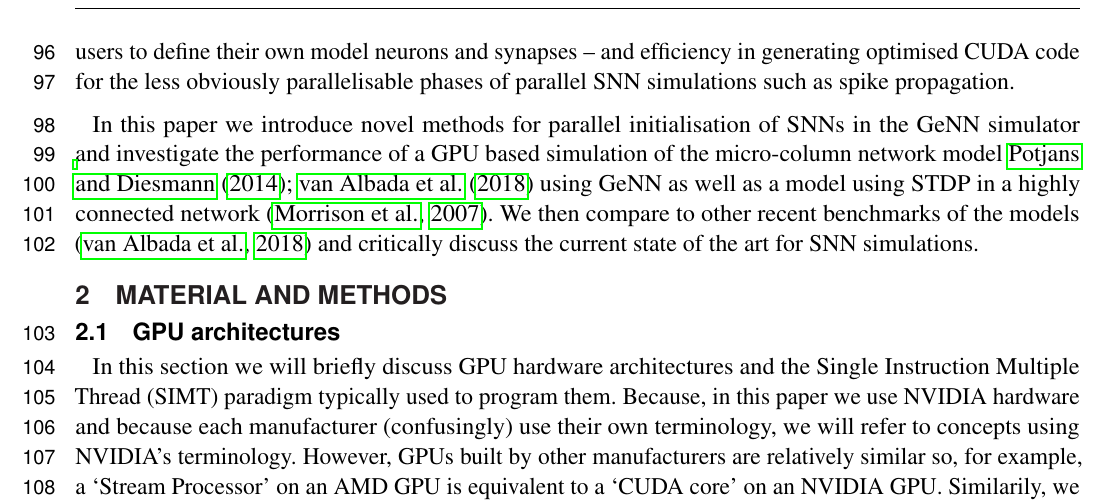
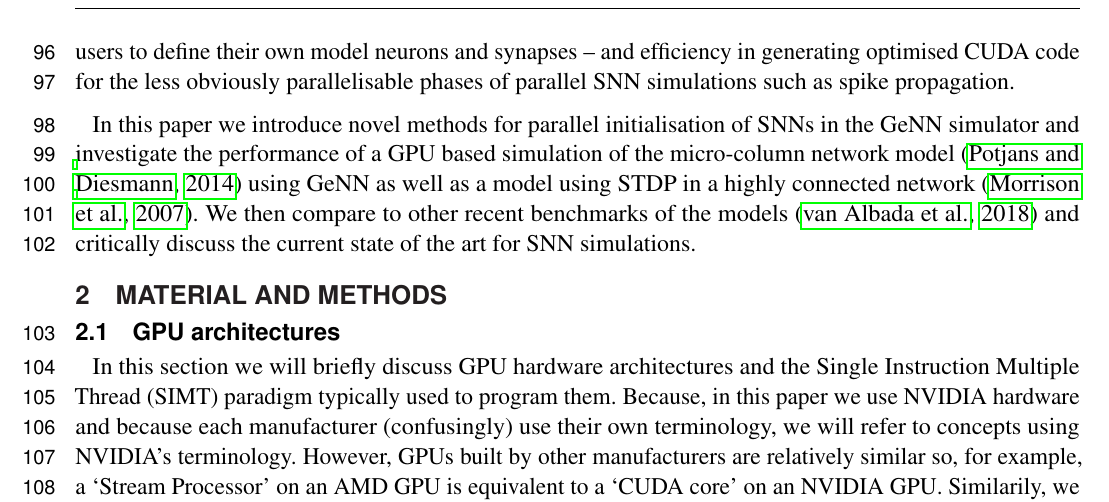
Before and after one commit to BrainsOnBoard/frontiers_genn_paper, a LaTeX document (frontiers_genn.tex): part of page 4 of 31, cut so that both start at the same text. Compiled offline with pdfLaTeX.

Commit message:
Tweaked citation

```diff
--- a/frontiers_genn.tex
+++ b/frontiers_genn.tex
@@ -138,7 +138,7 @@ Other simulators that have seen less development in the last 2-4 years include N
 GeNN \citep{Yavuz2016} is a code-generation library aimed at facilitating accelerated SNN simulations on GPU hardware.
 It has been designed to strike a balance between flexibility -- allowing users to define their own model neurons and synapses -- and efficiency in generating optimised CUDA code for the less obviously parallelisable phases of parallel SNN simulations such as spike propagation.
 
-In this paper we introduce novel methods for parallel initialisation of SNNs in the GeNN simulator and investigate the performance of a GPU based simulation of the micro-column network model \cite{Potjans2012,VanAlbada2018} using GeNN as well as a model using STDP in a highly connected network~\citep{Morrison2007}.
+In this paper we introduce novel methods for parallel initialisation of SNNs in the GeNN simulator and investigate the performance of a GPU based simulation of the micro-column network model \citep{Potjans2012} using GeNN as well as a model using STDP in a highly connected network~\citep{Morrison2007}.
 We then compare to other recent benchmarks of the models \citep{VanAlbada2018} and critically discuss the current state of the art for SNN simulations.
 
 \section{Material and Methods}
```
